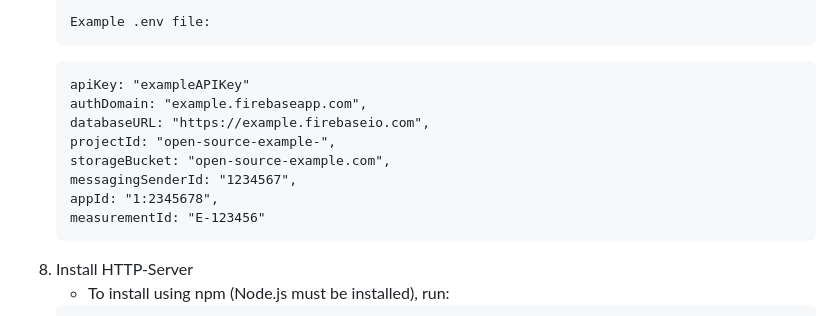
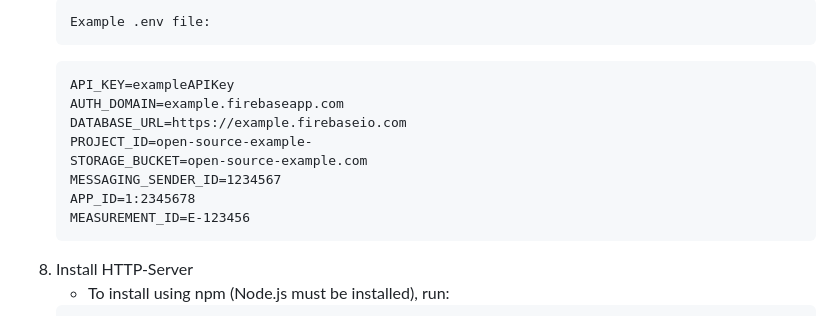
Before and after one commit to BrianWanamaker/Open-Source, a Markdown page: README.md, the part around the change. Drawn GitHub-style.

````diff
--- a/README.md
+++ b/README.md
@@ -91,14 +91,14 @@ Ensure you have the following installed:
    Example .env file:
    ```
    ```txt
-   apiKey: "exampleAPIKey"
-   authDomain: "example.firebaseapp.com",
-   databaseURL: "https://example.firebaseio.com",
-   projectId: "open-source-example-",
-   storageBucket: "open-source-example.com",
-   messagingSenderId: "1234567",
-   appId: "1:2345678",
-   measurementId: "E-123456"
+   API_KEY=exampleAPIKey
+   AUTH_DOMAIN=example.firebaseapp.com
+   DATABASE_URL=https://example.firebaseio.com
+   PROJECT_ID=open-source-example-
+   STORAGE_BUCKET=open-source-example.com
+   MESSAGING_SENDER_ID=1234567
+   APP_ID=1:2345678
+   MEASUREMENT_ID=E-123456
    ```
 8. Install HTTP-Server
     - To install using npm (Node.js must be installed), run:
````
